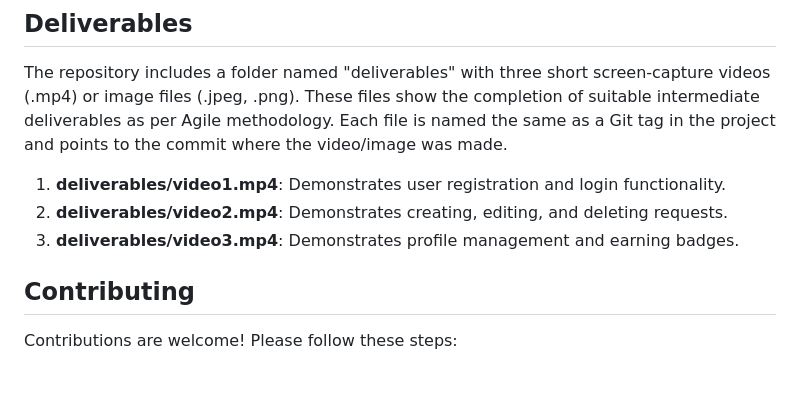
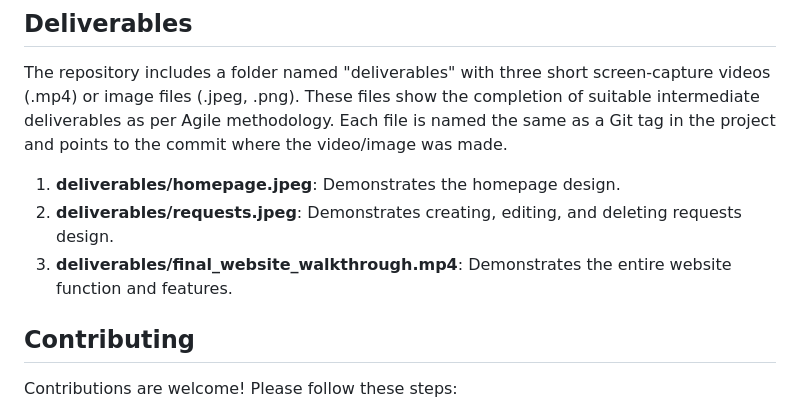
Before and after one commit to adibud/cits3403-project, a Markdown page: README.md, the part around the change. Rendered like a GitHub page; blank space fills up the shorter version.

Commit message:
Update README.md
updated missing functions

```diff
--- a/README.md
+++ b/README.md
@@ -137,9 +137,9 @@ The application follows the MVC (Model-View-Controller) design pattern using Fla
 
 The repository includes a folder named "deliverables" with three short screen-capture videos (.mp4) or image files (.jpeg, .png). These files show the completion of suitable intermediate deliverables as per Agile methodology. Each file is named the same as a Git tag in the project and points to the commit where the video/image was made.
 
-1. **deliverables/video1.mp4**: Demonstrates user registration and login functionality.
-2. **deliverables/video2.mp4**: Demonstrates creating, editing, and deleting requests.
-3. **deliverables/video3.mp4**: Demonstrates profile management and earning badges.
+1. **deliverables/homepage.jpeg**: Demonstrates the homepage design.
+2. **deliverables/requests.jpeg**: Demonstrates creating, editing, and deleting requests design.
+3. **deliverables/final_website_walkthrough.mp4**: Demonstrates the entire website function and features.
 
 ## Contributing
 
```
